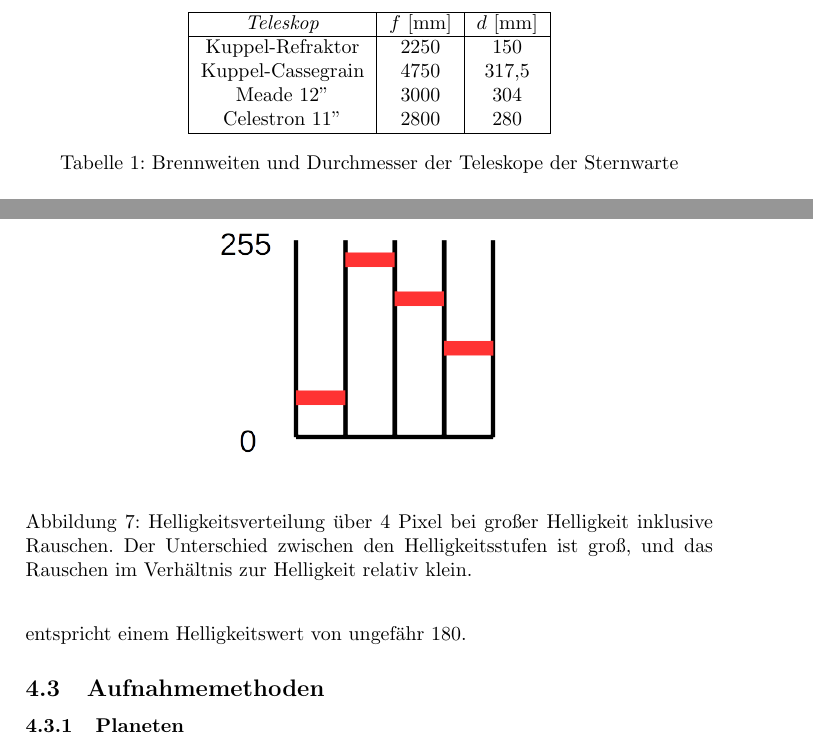
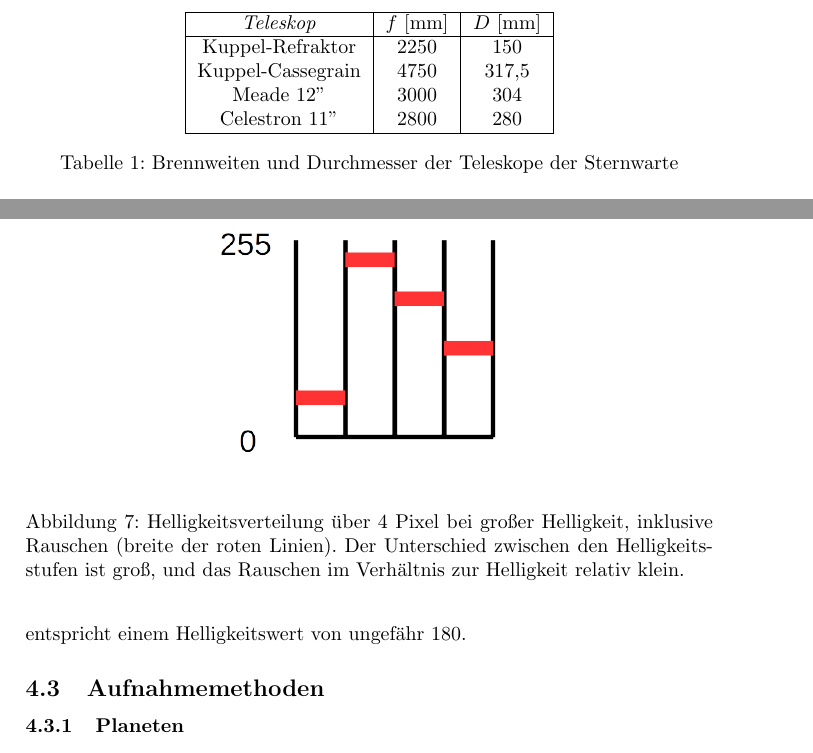
Before and after one commit to svenseeberg/anleitung-astrofotografie-praktikum, a LaTeX document (Astrofotografie.tex): two parts of pages 5 and 9 of 21, joined at a grey line, cut so that both start at the same text. Compiled offline with pdfLaTeX.

Commit message:
Durchmesser D

```diff
--- a/Astrofotografie.tex
+++ b/Astrofotografie.tex
@@ -80,7 +80,7 @@ Die Brennweite des Teleskops, sowie die Gegenstandsgröße und -Abstand sind bek
 \begin{center}
 \begin{tabular}{|c|c|c|}
 \hline
-\emph{Teleskop} & $f$ [mm] & $d$ [mm] \\
+\emph{Teleskop} & $f$ [mm] & $D$ [mm] \\
 \hline
 Kuppel-Refraktor & 2250 & 150 \\
 Kuppel-Cassegrain & 4750 & 317,5 \\
@@ -153,7 +153,7 @@ Natürlich sind auch Fotosensoren nicht perfekt, und beim Sammeln der Photonen u
 \begin{figure}[h!]
   \centering
     \includegraphics[width=0.5\textwidth]{CCD_Rauschen}
-  \caption{Helligkeitsverteilung über 4 Pixel bei großer Helligkeit inklusive Rauschen. Der Unterschied zwischen den Helligkeitsstufen ist groß, und das Rauschen im Verhältnis zur Helligkeit relativ klein.}
+  \caption{Helligkeitsverteilung über 4 Pixel bei großer Helligkeit, inklusive Rauschen (breite der roten Linien). Der Unterschied zwischen den Helligkeitsstufen ist groß, und das Rauschen im Verhältnis zur Helligkeit relativ klein.}
   \label{fig:ccd-rauschen}
 \end{figure}
 
```
Also changed, not shown: Astrofotografie.pdf.
